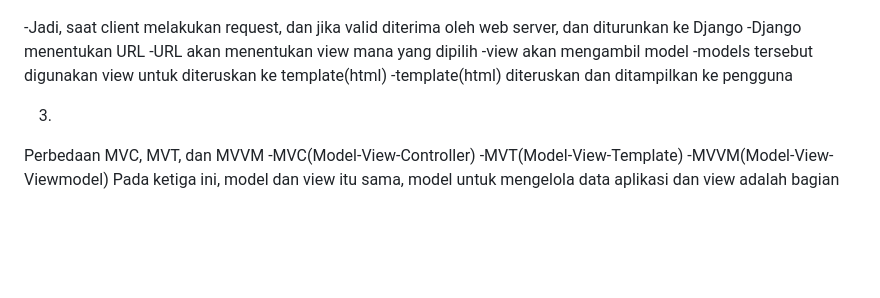
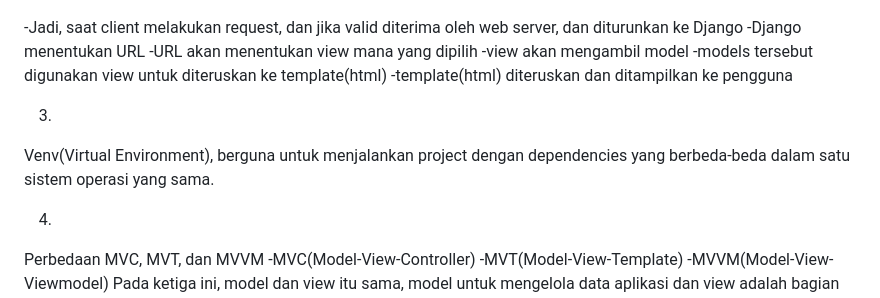
Before and after one commit to fritszoe/Platform-Based-Programming-Tasks, a Markdown page: README.md, the part around the change. Drawn GitHub-style; blank space fills up the shorter version.

```diff
--- a/README.md
+++ b/README.md
@@ -75,6 +75,11 @@ diturunkan ke Django
 -template(html) diteruskan dan ditampilkan ke pengguna
 
 3.
+Venv(Virtual Environment), berguna untuk menjalankan project dengan dependencies yang berbeda-beda dalam
+satu sistem operasi yang sama.
+
+
+4.
 Perbedaan MVC, MVT, dan MVVM
 -MVC(Model-View-Controller)
 -MVT(Model-View-Template)
```
